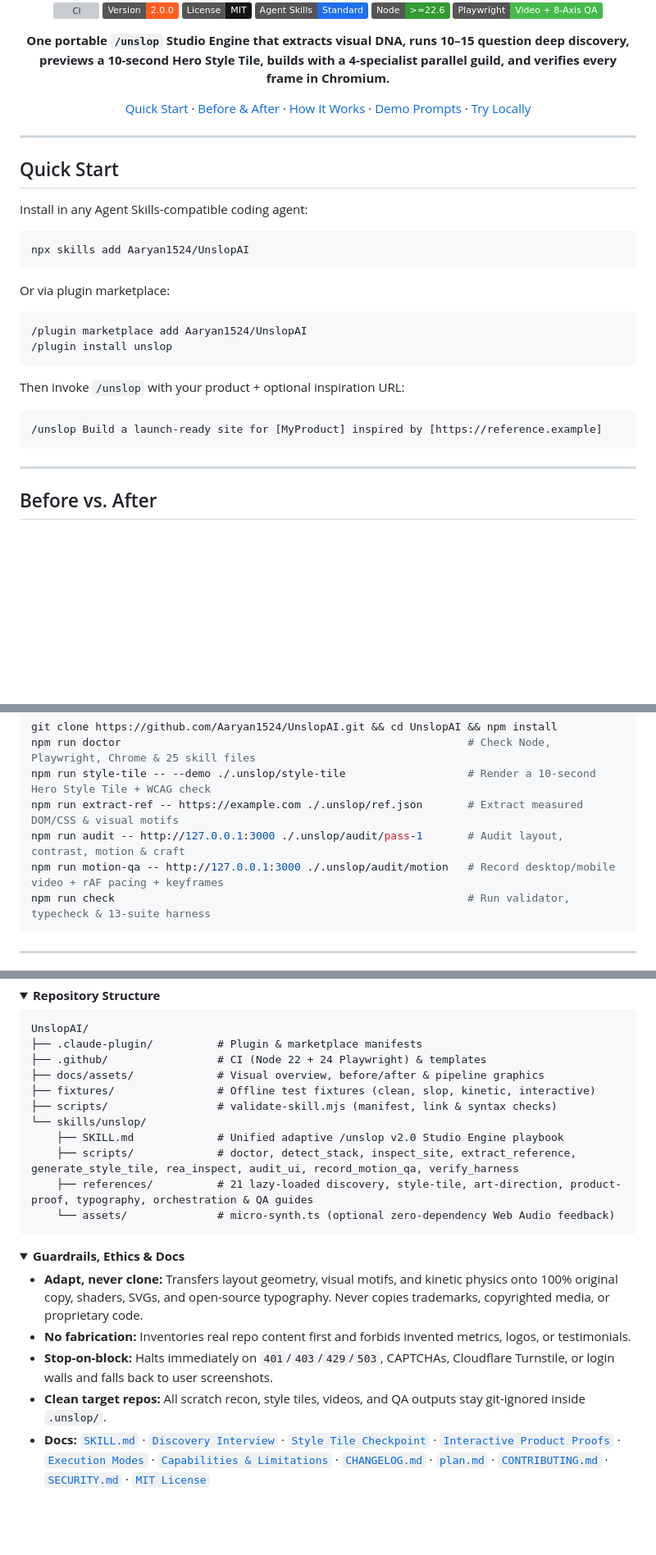
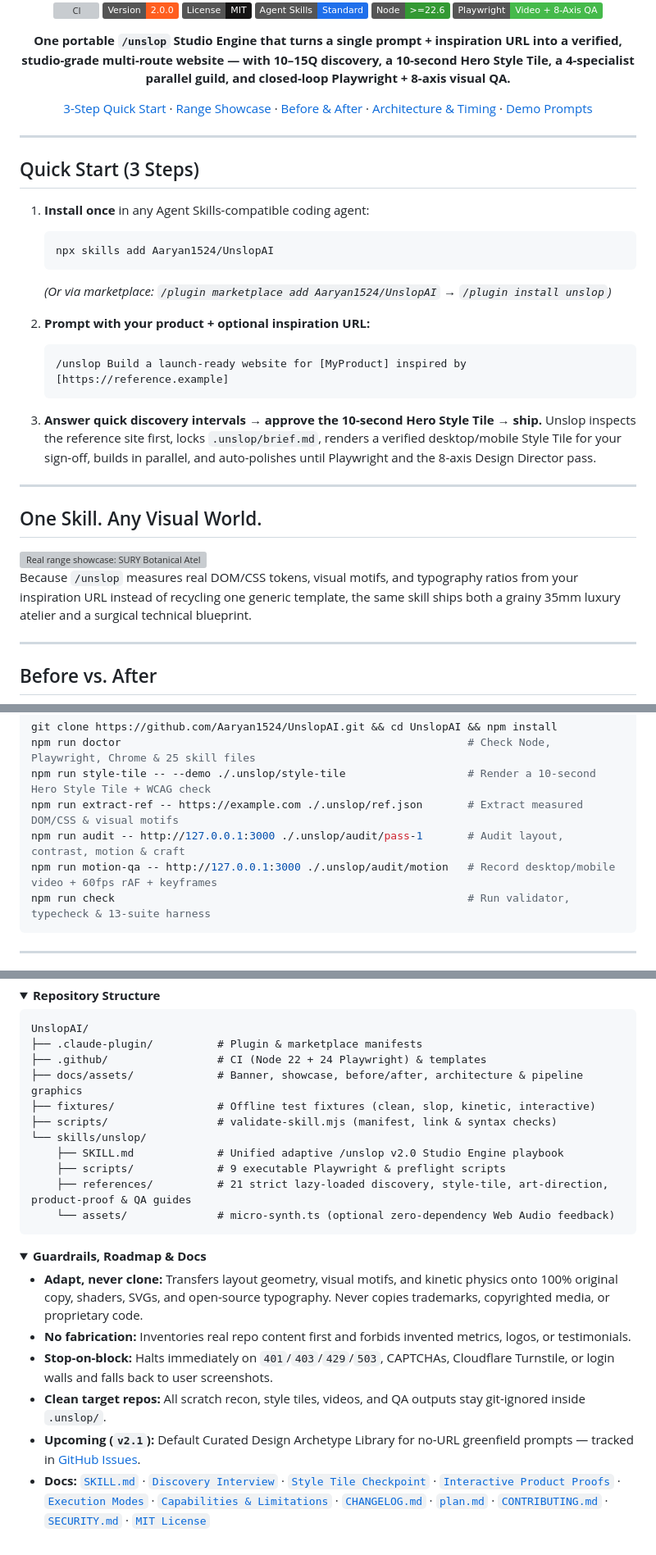
Before and after one commit to Aaryan1524/UnslopAI, a Markdown page: README.md, 3 parts joined by grey strips. Shown at 82% size. Rendered like a GitHub page; folded sections open; badges without logos; blank space fills up the shorter version; grey boxes are pictures that could not be loaded.

````diff
--- a/README.md
+++ b/README.md
@@ -11,34 +11,37 @@
 [![Node.js](https://img.shields.io/badge/Node-%3E%3D22.6-339933.svg)](https://nodejs.org)
 [![Playwright](https://img.shields.io/badge/Playwright-Video%20%2B%208--Axis%20QA-45ba4b.svg)](https://playwright.dev)
 
-**One portable `/unslop` Studio Engine that extracts visual DNA, runs 10–15 question deep discovery, previews a 10-second Hero Style Tile, builds with a 4-specialist parallel guild, and verifies every frame in Chromium.**
+**One portable `/unslop` Studio Engine that turns a single prompt + inspiration URL into a verified, studio-grade multi-route website — with 10–15Q discovery, a 10-second Hero Style Tile, a 4-specialist parallel guild, and closed-loop Playwright + 8-axis visual QA.**
 
-[Quick Start](#quick-start) · [Before & After](#before-vs-after) · [How It Works](#how-it-works) · [Demo Prompts](#demo-prompts) · [Try Locally](#try-locally)
+[3-Step Quick Start](#quick-start-3-steps) · [Range Showcase](#one-skill-any-visual-world) · [Before & After](#before-vs-after) · [Architecture & Timing](#architecture--how-long-it-takes) · [Demo Prompts](#demo-prompts)
 
 </div>
 
 ---
 
-## Quick Start
+## Quick Start (3 Steps)
 
-Install in any Agent Skills-compatible coding agent:
+1. **Install once** in any Agent Skills-compatible coding agent:
+   ```bash
+   npx skills add Aaryan1524/UnslopAI
+   ```
+   *(Or via marketplace: `/plugin marketplace add Aaryan1524/UnslopAI` → `/plugin install unslop`)*
 
-```bash
-npx skills add Aaryan1524/UnslopAI
-```
+2. **Prompt with your product + optional inspiration URL:**
+   ```text
+   /unslop Build a launch-ready website for [MyProduct] inspired by [https://reference.example]
+   ```
 
-Or via plugin marketplace:
+3. **Answer quick discovery intervals → approve the 10-second Hero Style Tile → ship.**
+   Unslop inspects the reference site first, locks `.unslop/brief.md`, renders a verified desktop/mobile Style Tile for your sign-off, builds in parallel, and auto-polishes until Playwright and the 8-axis Design Director pass.
 
-```text
-/plugin marketplace add Aaryan1524/UnslopAI
-/plugin install unslop
-```
+---
 
-Then invoke `/unslop` with your product + optional inspiration URL:
+## One Skill. Any Visual World.
 
-```text
-/unslop Build a launch-ready site for [MyProduct] inspired by [https://reference.example]
-```
+<img src="./docs/assets/showcase.png" alt="Real range showcase: SURY Botanical Atelier (luxury parchment + 35mm grain) vs Kestrel Telemetry (technical blueprint + halftone)" width="100%" />
+
+Because `/unslop` measures real DOM/CSS tokens, visual motifs, and typography ratios from your inspiration URL instead of recycling one generic template, the same skill ships both a grainy 35mm luxury atelier and a surgical technical blueprint.
 
 ---
 
@@ -88,7 +85,7 @@ npm run doctor                                                      # Check Node
 npm run style-tile -- --demo ./.unslop/style-tile                   # Render a 10-second Hero Style Tile + WCAG check
 npm run extract-ref -- https://example.com ./.unslop/ref.json       # Extract measured DOM/CSS & visual motifs
 npm run audit -- http://127.0.0.1:3000 ./.unslop/audit/pass-1       # Audit layout, contrast, motion & craft
-npm run motion-qa -- http://127.0.0.1:3000 ./.unslop/audit/motion   # Record desktop/mobile video + rAF pacing + keyframes
+npm run motion-qa -- http://127.0.0.1:3000 ./.unslop/audit/motion   # Record desktop/mobile video + 60fps rAF + keyframes
 npm run check                                                       # Run validator, typecheck & 13-suite harness
 ```
 
@@ -120,25 +117,26 @@ npm run validate:skill && npm run verify:types && npm run verify        # Manife
 UnslopAI/
 ├── .claude-plugin/          # Plugin & marketplace manifests
 ├── .github/                 # CI (Node 22 + 24 Playwright) & templates
-├── docs/assets/             # Visual overview, before/after & pipeline graphics
+├── docs/assets/             # Banner, showcase, before/after, architecture & pipeline graphics
 ├── fixtures/                # Offline test fixtures (clean, slop, kinetic, interactive)
 ├── scripts/                 # validate-skill.mjs (manifest, link & syntax checks)
 └── skills/unslop/
     ├── SKILL.md             # Unified adaptive /unslop v2.0 Studio Engine playbook
-    ├── scripts/             # doctor, detect_stack, inspect_site, extract_reference, generate_style_tile, rea_inspect, audit_ui, record_motion_qa, verify_harness
-    ├── references/          # 21 lazy-loaded discovery, style-tile, art-direction, product-proof, typography, orchestration & QA guides
+    ├── scripts/             # 9 executable Playwright & preflight scripts
+    ├── references/          # 21 strict lazy-loaded discovery, style-tile, art-direction, product-proof & QA guides
     └── assets/              # micro-synth.ts (optional zero-dependency Web Audio feedback)
 ```
 
 </details>
 
 <details>
-<summary><strong>Guardrails, Ethics & Docs</strong></summary>
+<summary><strong>Guardrails, Roadmap & Docs</strong></summary>
 
 - **Adapt, never clone:** Transfers layout geometry, visual motifs, and kinetic physics onto 100% original copy, shaders, SVGs, and open-source typography. Never copies trademarks, copyrighted media, or proprietary code.
 - **No fabrication:** Inventories real repo content first and forbids invented metrics, logos, or testimonials.
 - **Stop-on-block:** Halts immediately on `401`/`403`/`429`/`503`, CAPTCHAs, Cloudflare Turnstile, or login walls and falls back to user screenshots.
 - **Clean target repos:** All scratch recon, style tiles, videos, and QA outputs stay git-ignored inside `.unslop/`.
+- **Upcoming (`v2.1`):** Default Curated Design Archetype Library for no-URL greenfield prompts — tracked in [GitHub Issues](https://github.com/Aaryan1524/UnslopAI/issues).
 - **Docs:** [`SKILL.md`](./skills/unslop/SKILL.md) · [`Discovery Interview`](./skills/unslop/references/product-discovery-interview.md) · [`Style Tile Checkpoint`](./skills/unslop/references/style-tile-checkpoint.md) · [`Interactive Product Proofs`](./skills/unslop/references/interactive-product-proofs.md) · [`Execution Modes`](./skills/unslop/references/execution-modes-and-prompts.md) · [`Capabilities & Limitations`](./skills/unslop/references/capabilities-and-limitations.md) · [`CHANGELOG.md`](./CHANGELOG.md) · [`plan.md`](./plan.md) · [`CONTRIBUTING.md`](./CONTRIBUTING.md) · [`SECURITY.md`](./SECURITY.md) · [`MIT License`](./LICENSE)
 
 </details>
````
Also changed, not shown: other parts of README.md (+11 -17 lines), docs/assets/architecture.png (added), 1 other file.
